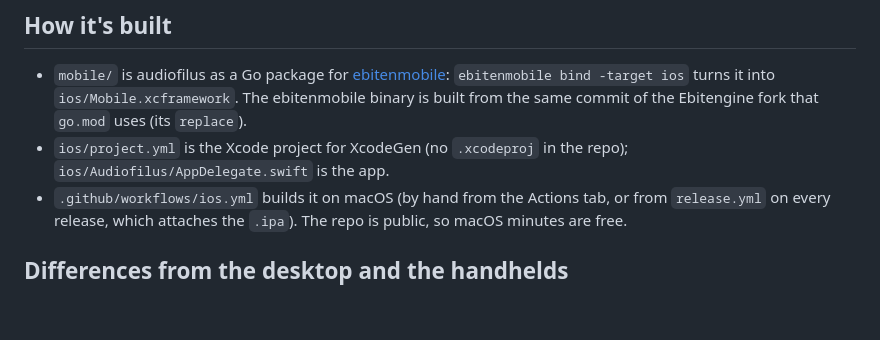
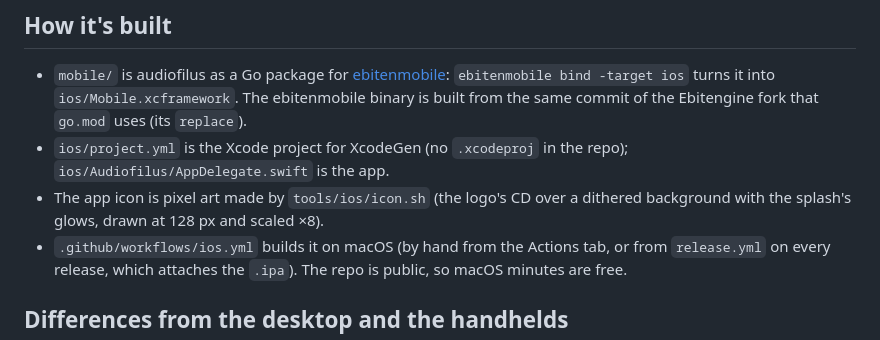
Before and after one commit to juanvillacortac/audiofilus, a Markdown page: docs/ios.md, the part around the change. GitHub-like rendering; blank space fills up the shorter version.

```diff
--- a/docs/ios.md
+++ b/docs/ios.md
@@ -6,6 +6,7 @@ audiofilus runs on iPhone and iPad as an unsigned app (`audiofilus-ios-unsigned.
 
 - `mobile/` is audiofilus as a Go package for [ebitenmobile](https://ebitengine.org/en/documents/mobile.html): `ebitenmobile bind -target ios` turns it into `ios/Mobile.xcframework`. The ebitenmobile binary is built from the same commit of the Ebitengine fork that `go.mod` uses (its `replace`).
 - `ios/project.yml` is the Xcode project for XcodeGen (no `.xcodeproj` in the repo); `ios/Audiofilus/AppDelegate.swift` is the app.
+- The app icon is pixel art made by `tools/ios/icon.sh` (the logo's CD over a dithered background with the splash's glows, drawn at 128 px and scaled ×8).
 - `.github/workflows/ios.yml` builds it on macOS (by hand from the Actions tab, or from `release.yml` on every release, which attaches the `.ipa`). The repo is public, so macOS minutes are free.
 
 ## Differences from the desktop and the handhelds
```
Also changed, not shown: README.md (+22 -3 lines), site/img/phone-library.png (added), site/img/phone-player.png (added), 6 other files.
